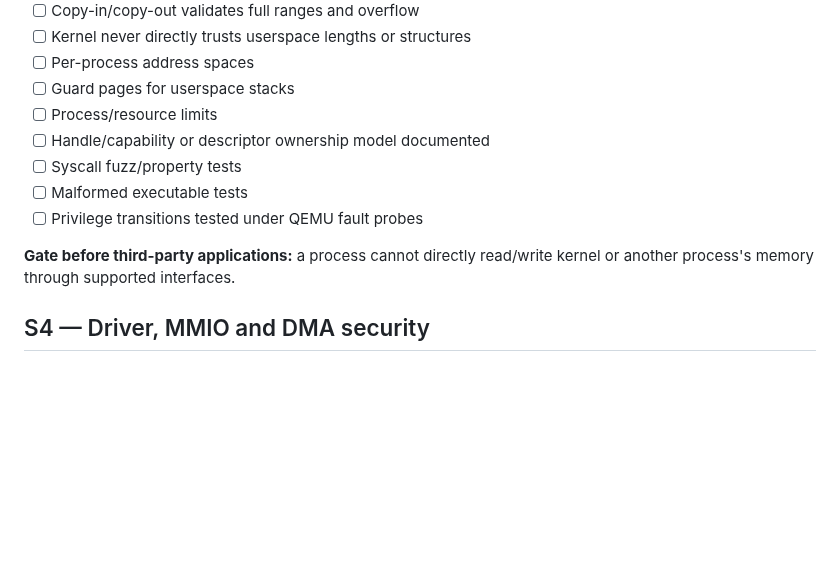
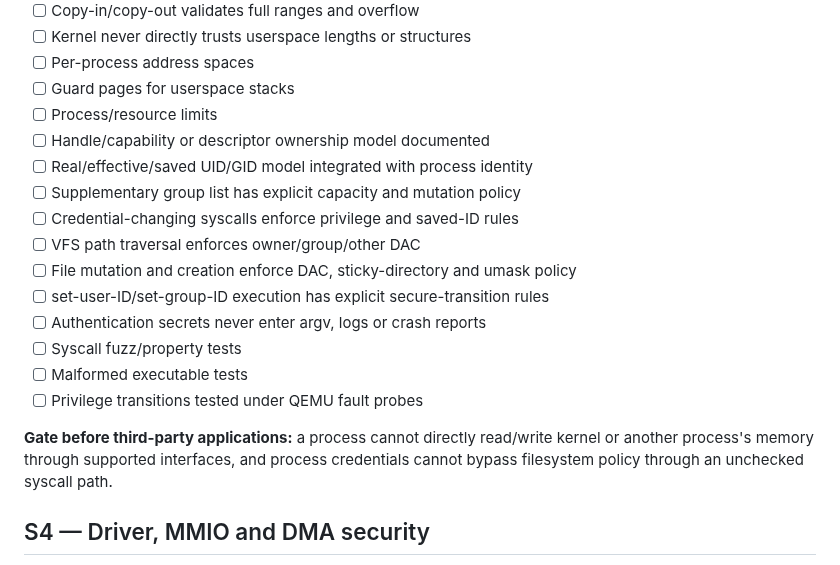
Before and after one commit to mixutin/Vibrix, a Markdown page: SECURITY_ROADMAP.md, the part around the change. Drawn GitHub-style; blank space fills up the shorter version.

Commit message:
security: expand credential and DAC gates

```diff
--- a/SECURITY_ROADMAP.md
+++ b/SECURITY_ROADMAP.md
@@ -81,11 +81,18 @@ Vibrix is an experimental operating system and is **not currently production-rea
 - [ ] Guard pages for userspace stacks
 - [ ] Process/resource limits
 - [ ] Handle/capability or descriptor ownership model documented
+- [ ] Real/effective/saved UID/GID model integrated with process identity
+- [ ] Supplementary group list has explicit capacity and mutation policy
+- [ ] Credential-changing syscalls enforce privilege and saved-ID rules
+- [ ] VFS path traversal enforces owner/group/other DAC
+- [ ] File mutation and creation enforce DAC, sticky-directory and umask policy
+- [ ] set-user-ID/set-group-ID execution has explicit secure-transition rules
+- [ ] Authentication secrets never enter argv, logs or crash reports
 - [ ] Syscall fuzz/property tests
 - [ ] Malformed executable tests
 - [ ] Privilege transitions tested under QEMU fault probes
 
-**Gate before third-party applications:** a process cannot directly read/write kernel or another process's memory through supported interfaces.
+**Gate before third-party applications:** a process cannot directly read/write kernel or another process's memory through supported interfaces, and process credentials cannot bypass filesystem policy through an unchecked syscall path.
 
 ## S4 — Driver, MMIO and DMA security
 
```
